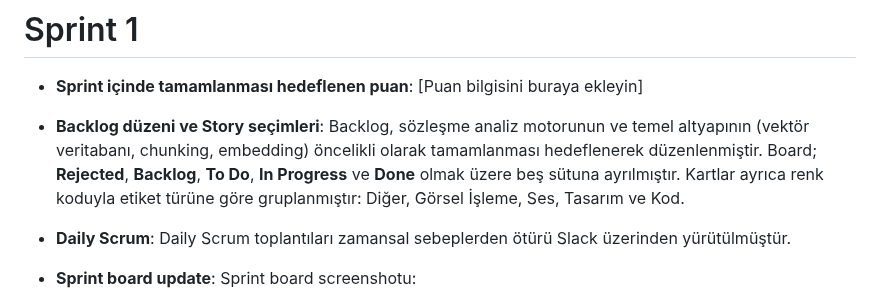
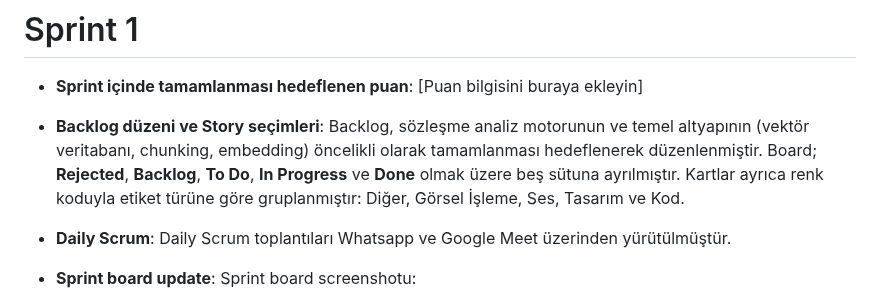
Before and after one commit to ramazankrklnc/YZTA_Bootcamp_310, a Markdown page: README.md, the part around one of its changes. GitHub-like rendering.

```diff
--- a/README.md
+++ b/README.md
@@ -49,7 +49,7 @@ HakkımVar, Türkiye'de kirada oturan 40 milyonun üzerindeki kiracının kira s
 
 - **Backlog düzeni ve Story seçimleri**: Backlog, sözleşme analiz motorunun ve temel altyapının (vektör veritabanı, chunking, embedding) öncelikli olarak tamamlanması hedeflenerek düzenlenmiştir. Board; **Rejected**, **Backlog**, **To Do**, **In Progress** ve **Done** olmak üzere beş sütuna ayrılmıştır. Kartlar ayrıca renk koduyla etiket türüne göre gruplanmıştır: Diğer, Görsel İşleme, Ses, Tasarım ve Kod.
 
-- **Daily Scrum**: Daily Scrum toplantıları zamansal sebeplerden ötürü Slack üzerinden yürütülmüştür.
+- **Daily Scrum**: Daily Scrum toplantıları Whatsapp ve Google Meet üzerinden yürütülmüştür.
 
 - **Sprint board update**: Sprint board screenshotu:
 
```
Also changed, not shown: other parts of README.md (+6 -0 lines).
